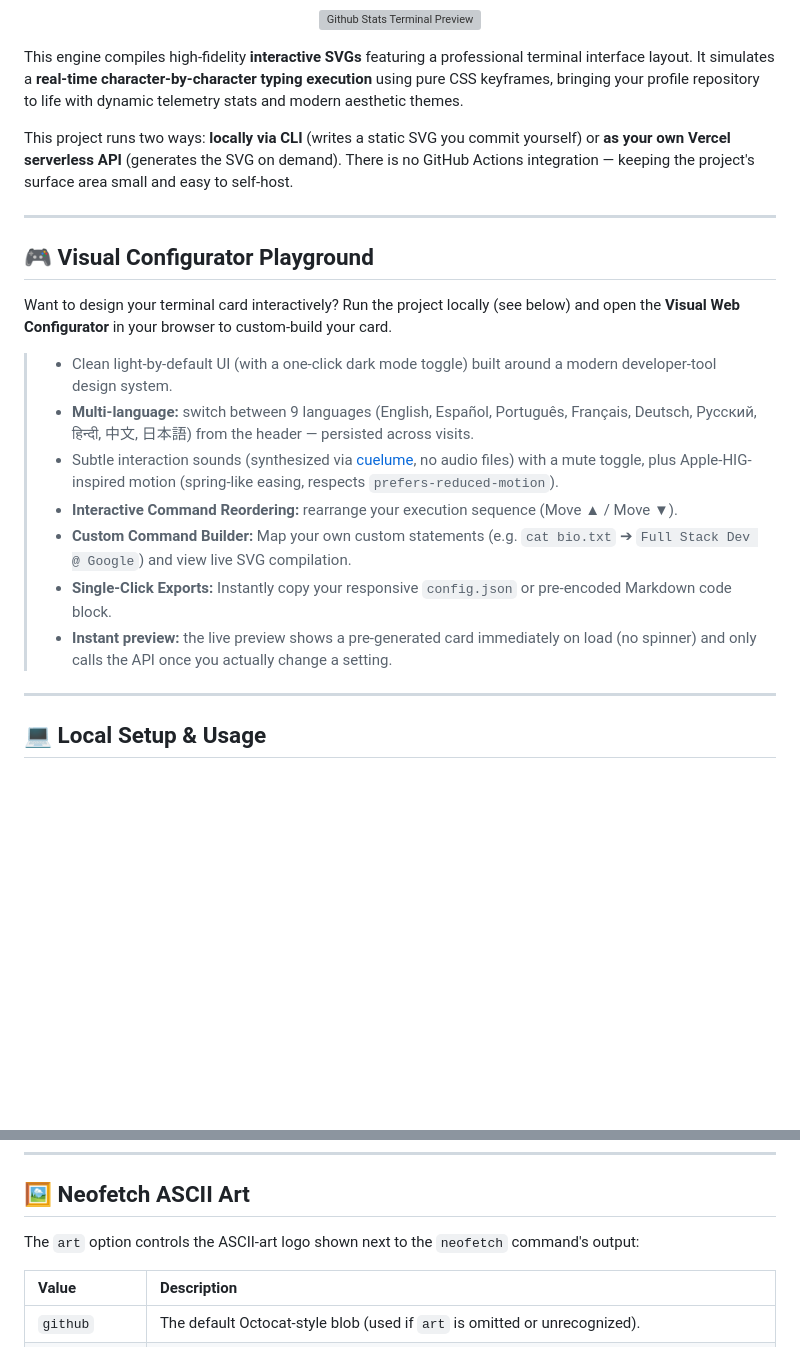
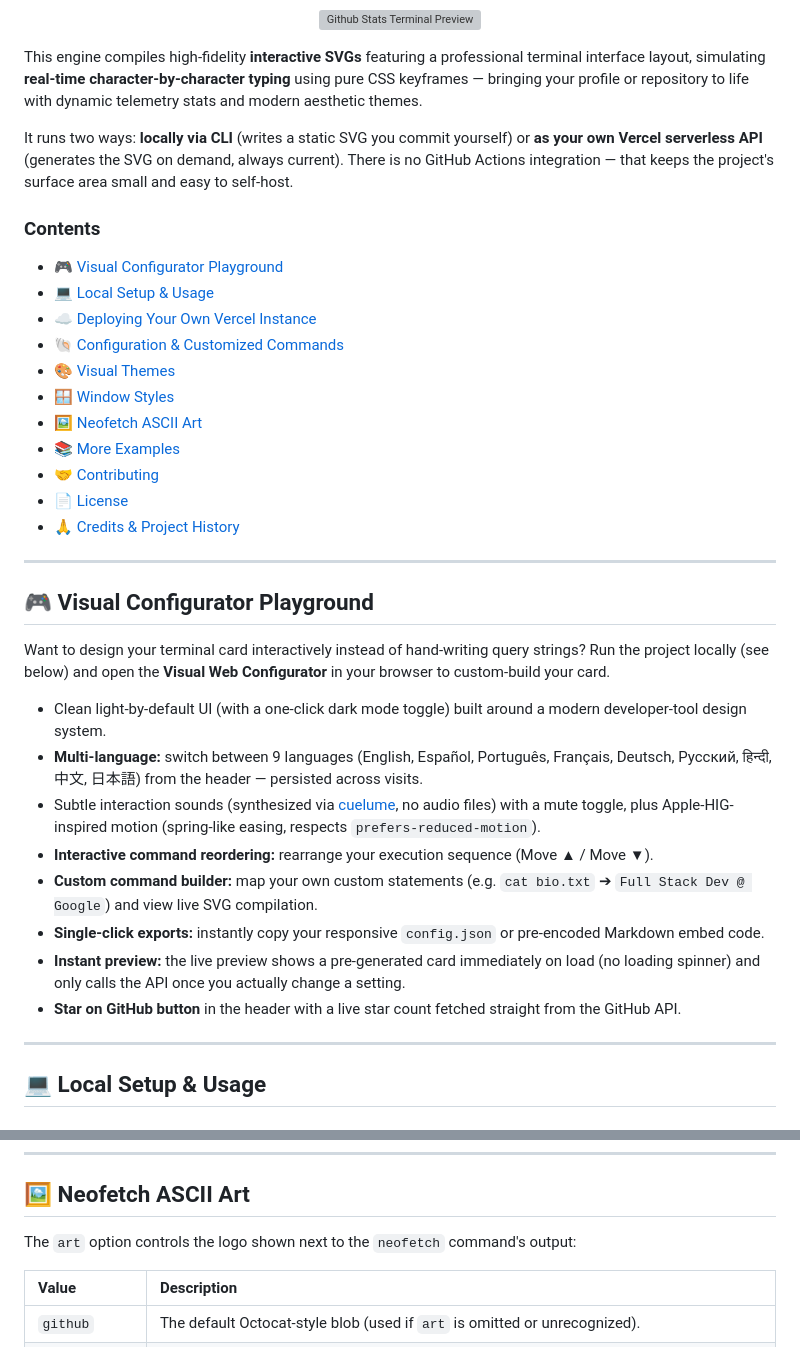
Before and after one commit to GermanAndresLopez/terminal-readme-github-stats, a Markdown page: README.md, 2 parts joined by grey strips. Rendered like a GitHub page; blank space fills up the shorter version; grey boxes are pictures that could not be loaded.

```diff
--- a/README.md
+++ b/README.md
@@ -14,23 +16,38 @@
   <img align="center" src="./github_stats.svg" alt="Github Stats Terminal Preview" width="800">
 </p>
 
-This engine compiles high-fidelity **interactive SVGs** featuring a professional terminal interface layout. It simulates a **real-time character-by-character typing execution** using pure CSS keyframes, bringing your profile repository to life with dynamic telemetry stats and modern aesthetic themes.
+This engine compiles high-fidelity **interactive SVGs** featuring a professional terminal interface layout, simulating **real-time character-by-character typing** using pure CSS keyframes — bringing your profile or repository to life with dynamic telemetry stats and modern aesthetic themes.
 
-This project runs two ways: **locally via CLI** (writes a static SVG you commit yourself) or **as your own Vercel serverless API** (generates the SVG on demand). There is no GitHub Actions integration — keeping the project's surface area small and easy to self-host.
+It runs two ways: **locally via CLI** (writes a static SVG you commit yourself) or **as your own Vercel serverless API** (generates the SVG on demand, always current). There is no GitHub Actions integration — that keeps the project's surface area small and easy to self-host.
+
+### Contents
+
+- [🎮 Visual Configurator Playground](#-visual-configurator-playground)
+- [💻 Local Setup & Usage](#-local-setup--usage)
+- [☁️ Deploying Your Own Vercel Instance](#-deploying-your-own-vercel-instance)
+- [🐚 Configuration & Customized Commands](#-configuration--customized-commands)
+- [🎨 Visual Themes](#-visual-themes)
+- [🪟 Window Styles](#-window-styles)
+- [🖼️ Neofetch ASCII Art](#-neofetch-ascii-art)
+- [📚 More Examples](#-more-examples)
+- [🤝 Contributing](#-contributing)
+- [📄 License](#-license)
+- [🙏 Credits & Project History](#-credits--project-history)
 
 ---
 
 ## 🎮 Visual Configurator Playground
 
-Want to design your terminal card interactively? Run the project locally (see below) and open the **Visual Web Configurator** in your browser to custom-build your card.
+Want to design your terminal card interactively instead of hand-writing query strings? Run the project locally (see below) and open the **Visual Web Configurator** in your browser to custom-build your card.
 
-> - Clean light-by-default UI (with a one-click dark mode toggle) built around a modern developer-tool design system.
-> - **Multi-language:** switch between 9 languages (English, Español, Português, Français, Deutsch, Русский, हिन्दी, 中文, 日本語) from the header — persisted across visits.
-> - Subtle interaction sounds (synthesized via [cuelume](https://www.npmjs.com/package/cuelume), no audio files) with a mute toggle, plus Apple-HIG-inspired motion (spring-like easing, respects `prefers-reduced-motion`).
-> - **Interactive Command Reordering:** rearrange your execution sequence (Move ▲ / Move ▼).
-> - **Custom Command Builder:** Map your own custom statements (e.g. `cat bio.txt` ➔ `Full Stack Dev @ Google`) and view live SVG compilation.
-> - **Single-Click Exports:** Instantly copy your responsive `config.json` or pre-encoded Markdown code block.
-> - **Instant preview:** the live preview shows a pre-generated card immediately on load (no spinner) and only calls the API once you actually change a setting.
+- Clean light-by-default UI (with a one-click dark mode toggle) built around a modern developer-tool design system.
+- **Multi-language:** switch between 9 languages (English, Español, Português, Français, Deutsch, Русский, हिन्दी, 中文, 日本語) from the header — persisted across visits.
+- Subtle interaction sounds (synthesized via [cuelume](https://www.npmjs.com/package/cuelume), no audio files) with a mute toggle, plus Apple-HIG-inspired motion (spring-like easing, respects `prefers-reduced-motion`).
+- **Interactive command reordering:** rearrange your execution sequence (Move ▲ / Move ▼).
+- **Custom command builder:** map your own custom statements (e.g. `cat bio.txt` ➔ `Full Stack Dev @ Google`) and view live SVG compilation.
+- **Single-click exports:** instantly copy your responsive `config.json` or pre-encoded Markdown embed code.
+- **Instant preview:** the live preview shows a pre-generated card immediately on load (no loading spinner) and only calls the API once you actually change a setting.
+- **Star on GitHub button** in the header with a live star count fetched straight from the GitHub API.
 
 ---
 
@@ -207,7 +246,7 @@ The `headerStyle` option controls the window chrome drawn around the terminal:
 
 ## 🖼️ Neofetch ASCII Art
 
-The `art` option controls the ASCII-art logo shown next to the `neofetch` command's output:
+The `art` option controls the logo shown next to the `neofetch` command's output:
 
 | Value | Description |
 | :--- | :--- |
```
Also changed, not shown: other parts of README.md (+82 -34 lines).
